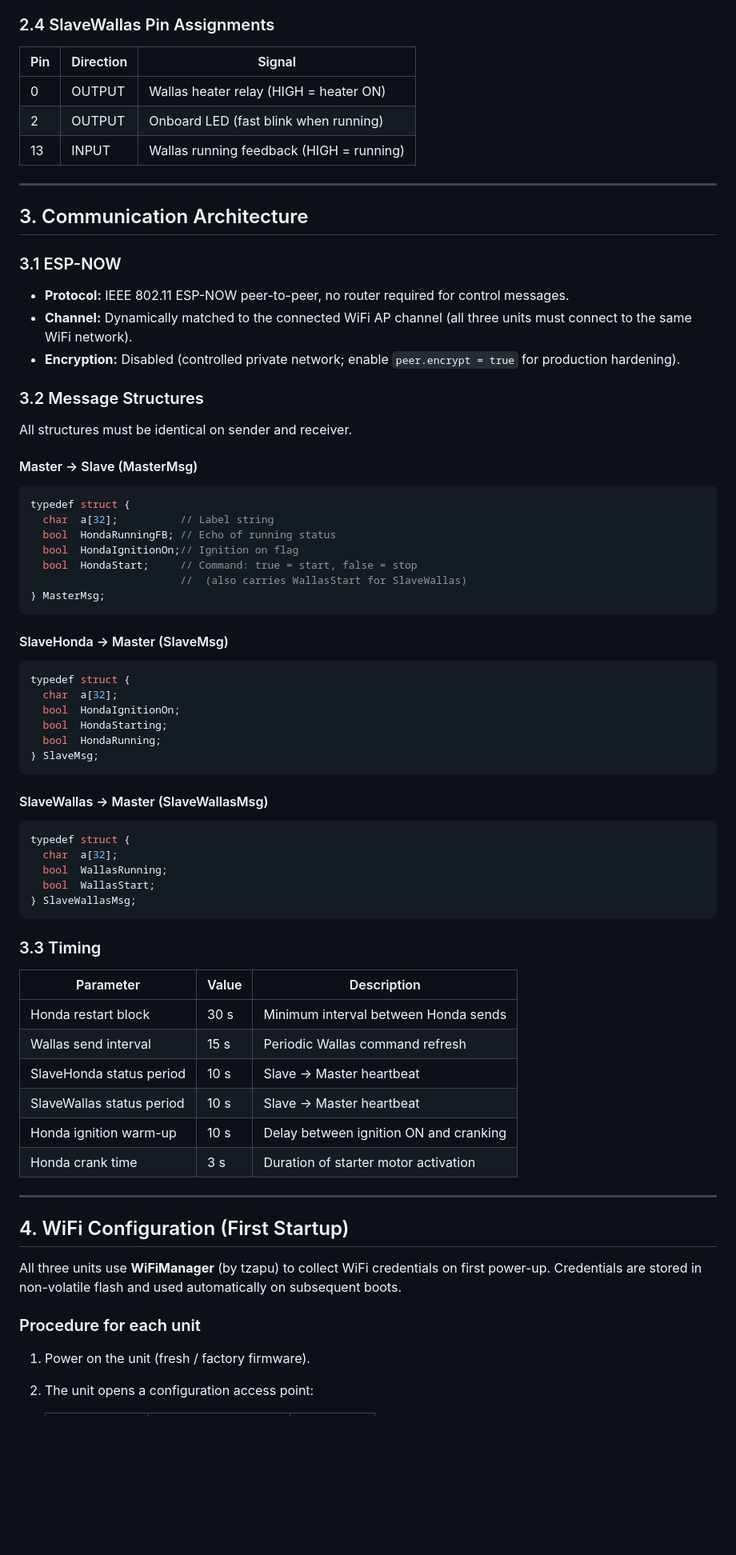
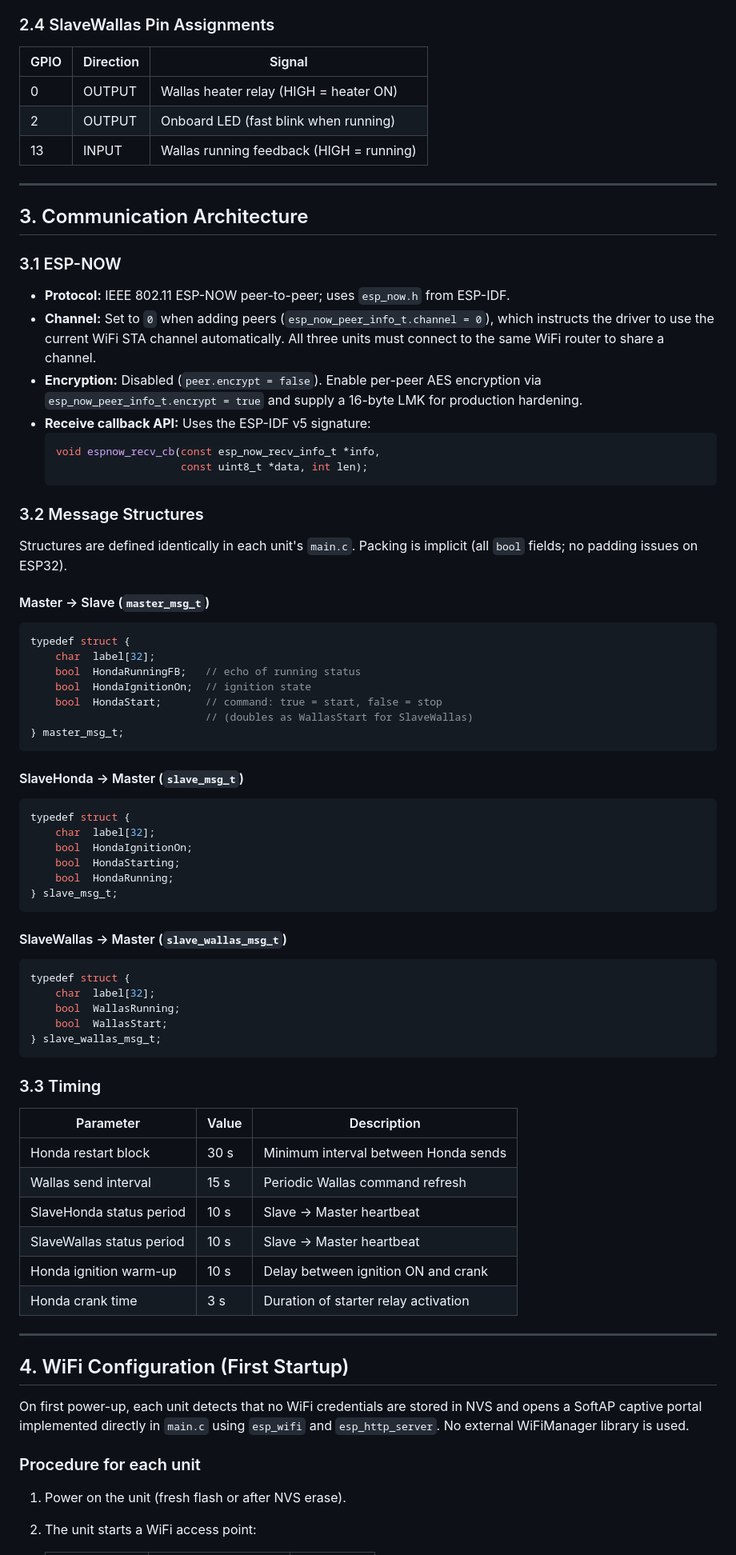
Before and after one commit to SEspe/RemoteStart, a Markdown page: FSD_RemoteStart.md, the part around one of its changes. Shown at 80% size. GitHub-like rendering; blank space fills up the shorter version.

````diff
--- a/FSD_RemoteStart.md
+++ b/FSD_RemoteStart.md
@@ -62,11 +65,11 @@ Custom MAC addresses are set at startup via `esp_wifi_set_mac()` so that hardwar
 
 ### 2.4 SlaveWallas Pin Assignments
 
-| Pin | Direction | Signal                                  |
-|-----|-----------|------------------------------------------|
-|  0  | OUTPUT    | Wallas heater relay (HIGH = heater ON)   |
-|  2  | OUTPUT    | Onboard LED (fast blink when running)    |
-| 13  | INPUT     | Wallas running feedback (HIGH = running) |
+| GPIO | Direction | Signal                                   |
+|------|-----------|------------------------------------------|
+|  0   | OUTPUT    | Wallas heater relay (HIGH = heater ON)   |
+|  2   | OUTPUT    | Onboard LED (fast blink when running)    |
+| 13   | INPUT     | Wallas running feedback (HIGH = running) |
 
 ---
 
@@ -74,63 +77,68 @@ Custom MAC addresses are set at startup via `esp_wifi_set_mac()` so that hardwar
 
 ### 3.1 ESP-NOW
 
-- **Protocol:** IEEE 802.11 ESP-NOW peer-to-peer, no router required for control messages.
-- **Channel:** Dynamically matched to the connected WiFi AP channel (all three units must connect to the same WiFi network).
-- **Encryption:** Disabled (controlled private network; enable `peer.encrypt = true` for production hardening).
+- **Protocol:** IEEE 802.11 ESP-NOW peer-to-peer; uses `esp_now.h` from ESP-IDF.
+- **Channel:** Set to `0` when adding peers (`esp_now_peer_info_t.channel = 0`), which instructs the driver to use the current WiFi STA channel automatically. All three units must connect to the same WiFi router to share a channel.
+- **Encryption:** Disabled (`peer.encrypt = false`). Enable per-peer AES encryption via `esp_now_peer_info_t.encrypt = true` and supply a 16-byte LMK for production hardening.
+- **Receive callback API:** Uses the ESP-IDF v5 signature:
+  ```c
+  void espnow_recv_cb(const esp_now_recv_info_t *info,
+                      const uint8_t *data, int len);
+  ```
 
 ### 3.2 Message Structures
 
-All structures must be identical on sender and receiver.
+Structures are defined identically in each unit's `main.c`. Packing is implicit (all `bool` fields; no padding issues on ESP32).
 
-#### Master → Slave (MasterMsg)
+#### Master → Slave (`master_msg_t`)
 ```c
 typedef struct {
-  char  a[32];          // Label string
-  bool  HondaRunningFB; // Echo of running status
-  bool  HondaIgnitionOn;// Ignition on flag
-  bool  HondaStart;     // Command: true = start, false = stop
-                        //  (also carries WallasStart for SlaveWallas)
-} MasterMsg;
+    char  label[32];
+    bool  HondaRunningFB;   // echo of running status
+    bool  HondaIgnitionOn;  // ignition state
+    bool  HondaStart;       // command: true = start, false = stop
+                            // (doubles as WallasStart for SlaveWallas)
+} master_msg_t;
 ```
 
-#### SlaveHonda → Master (SlaveMsg)
+#### SlaveHonda → Master (`slave_msg_t`)
 ```c
 typedef struct {
-  char  a[32];
-  bool  HondaIgnitionOn;
-  bool  HondaStarting;
-  bool  HondaRunning;
-} SlaveMsg;
+    char  label[32];
+    bool  HondaIgnitionOn;
+    bool  HondaStarting;
+    bool  HondaRunning;
+} slave_msg_t;
 ```
 
-#### SlaveWallas → Master (SlaveWallasMsg)
+#### SlaveWallas → Master (`slave_wallas_msg_t`)
 ```c
 typedef struct {
-  char  a[32];
-  bool  WallasRunning;
-  bool  WallasStart;
-} SlaveWallasMsg;
+    char  label[32];
+    bool  WallasRunning;
+    bool  WallasStart;
+} slave_wallas_msg_t;
 ```
 
 ### 3.3 Timing
 
-| Parameter                | Value  | Description                              |
-|--------------------------|--------|------------------------------------------|
-| Honda restart block      | 30 s   | Minimum interval between Honda sends     |
-| Wallas send interval     | 15 s   | Periodic Wallas command refresh          |
-| SlaveHonda status period | 10 s   | Slave → Master heartbeat                 |
-| SlaveWallas status period| 10 s   | Slave → Master heartbeat                 |
-| Honda ignition warm-up   | 10 s   | Delay between ignition ON and cranking   |
-| Honda crank time         | 3 s    | Duration of starter motor activation     |
+| Parameter                 | Value | Description                           |
+|---------------------------|-------|---------------------------------------|
+| Honda restart block       | 30 s  | Minimum interval between Honda sends  |
+| Wallas send interval      | 15 s  | Periodic Wallas command refresh       |
+| SlaveHonda status period  | 10 s  | Slave → Master heartbeat              |
+| SlaveWallas status period | 10 s  | Slave → Master heartbeat              |
+| Honda ignition warm-up    | 10 s  | Delay between ignition ON and crank   |
+| Honda crank time          | 3 s   | Duration of starter relay activation  |
 
 ---
 
 ## 4. WiFi Configuration (First Startup)
 
-All three units use **WiFiManager** (by tzapu) to collect WiFi credentials on first power-up. Credentials are stored in non-volatile flash and used automatically on subsequent boots.
+On first power-up, each unit detects that no WiFi credentials are stored in NVS and opens a SoftAP captive portal implemented directly in `main.c` using `esp_wifi` and `esp_http_server`. No external WiFiManager library is used.
 
 ### Procedure for each unit
 
-1. Power on the unit (fresh / factory firmware).
-2. The unit opens a configuration access point:
+1. Power on the unit (fresh flash or after NVS erase).
+2. The unit starts a WiFi access point:
 
````
Also changed, not shown: other parts of FSD_RemoteStart.md (+240 -110 lines).
